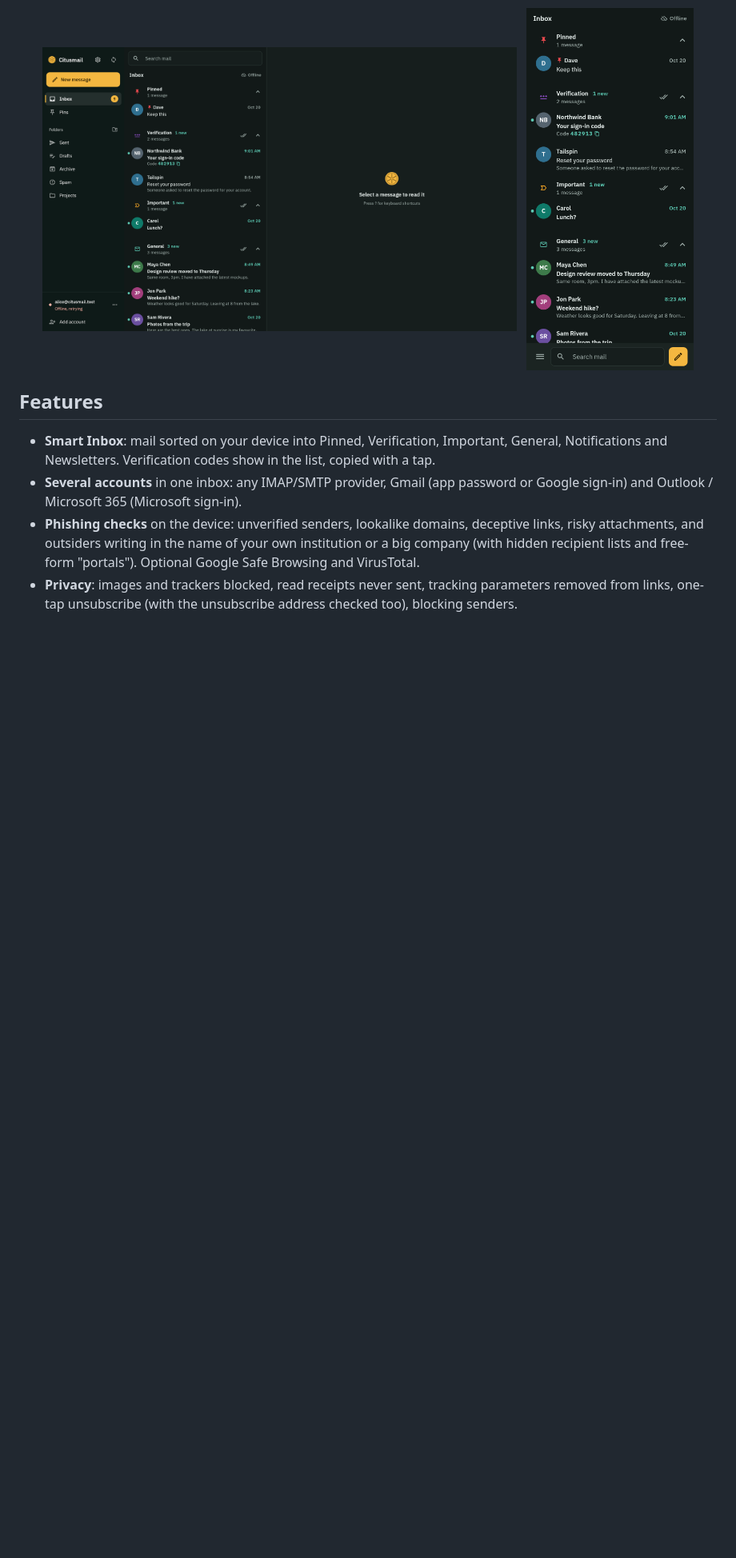
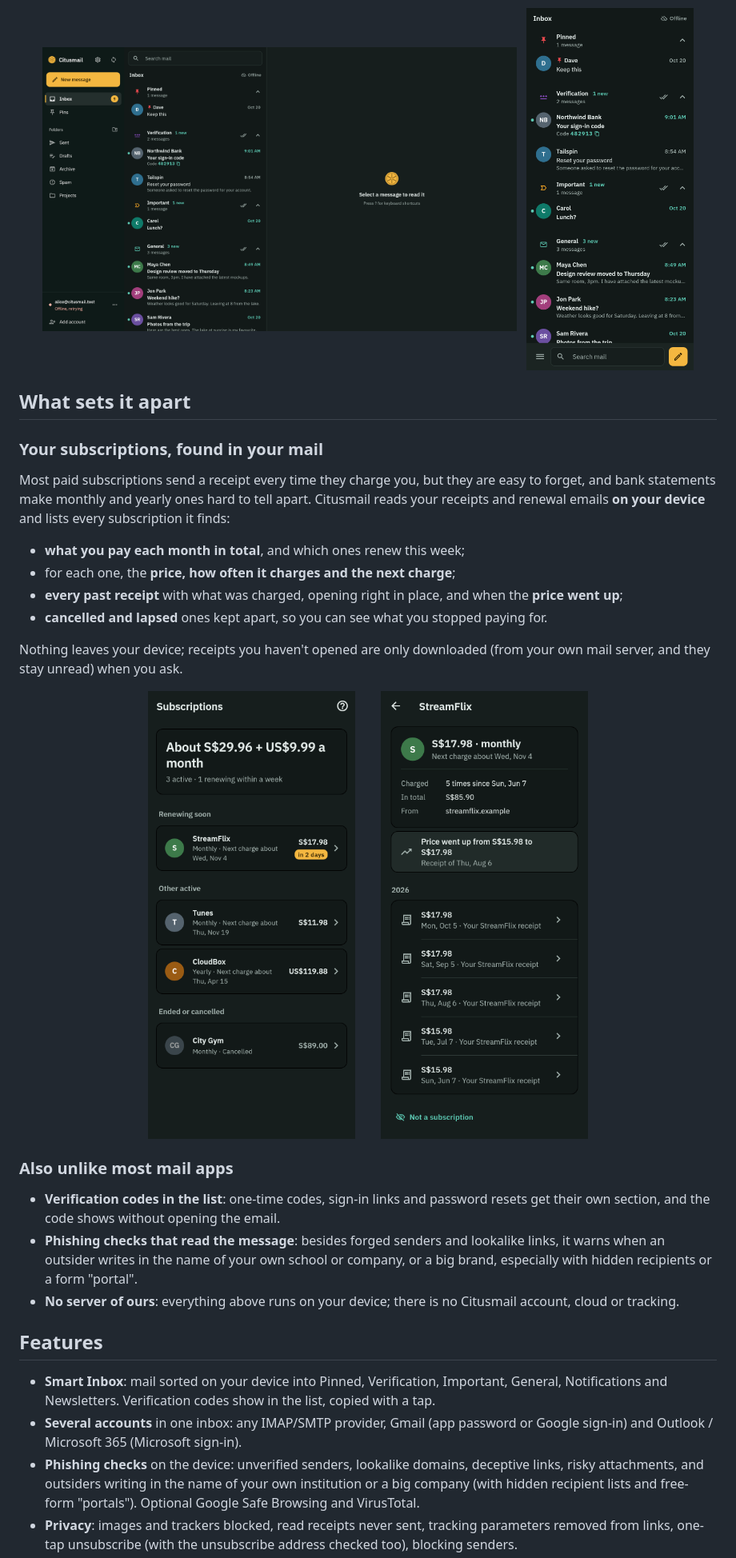
Before and after one commit to pawtaetoe/Citusmail, a Markdown page: README.md, the part around one of its changes. Shown at 80% size. Drawn GitHub-style; pictures changed too: docs/screenshots/readme_subscription.png (added), docs/screenshots/readme_subscriptions.png (added); blank space fills up the shorter version.

```diff
--- a/README.md
+++ b/README.md
@@ -15,6 +15,44 @@ macOS and iOS for later.
   &nbsp;
   <img src="docs/screenshots/readme_phone.png" alt="Citusmail on a phone: the same Smart Inbox" width="24%">
 </p>
+
+## What sets it apart
+
+### Your subscriptions, found in your mail
+
+Most paid subscriptions send a receipt every time they charge you, but
+they are easy to forget, and bank statements make monthly and yearly ones
+hard to tell apart. Citusmail reads your receipts and renewal emails **on
+your device** and lists every subscription it finds:
+
+- **what you pay each month in total**, and which ones renew this week;
+- for each one, the **price, how often it charges and the next charge**;
+- **every past receipt** with what was charged, opening right in place,
+  and when the **price went up**;
+- **cancelled and lapsed** ones kept apart, so you can see what you
+  stopped paying for.
+
+Nothing leaves your device; receipts you haven't opened are only
+downloaded (from your own mail server, and they stay unread) when you
+ask.
+
+<p align="center">
+  <img src="docs/screenshots/readme_subscriptions.png" alt="The Subscriptions page: about S$29.96 plus US$9.99 a month, one renewing in 2 days, active and cancelled subscriptions with their prices" width="32%">
+  &nbsp;
+  <img src="docs/screenshots/readme_subscription.png" alt="One subscription: S$17.98 monthly, charged 5 times, S$85.90 in total, the price went up from S$15.98, and every receipt" width="32%">
+</p>
+
+### Also unlike most mail apps
+
+- **Verification codes in the list**: one-time codes, sign-in links and
+  password resets get their own section, and the code shows without
+  opening the email.
+- **Phishing checks that read the message**: besides forged senders and
+  lookalike links, it warns when an outsider writes in the name of your
+  own school or company, or a big brand, especially with hidden
+  recipients or a form "portal".
+- **No server of ours**: everything above runs on your device; there is
+  no Citusmail account, cloud or tracking.
 
 ## Features
 
```
Also changed, not shown: other parts of README.md (+2 -1 lines), PLAN.md (+1 -1 lines), 4 other files.
